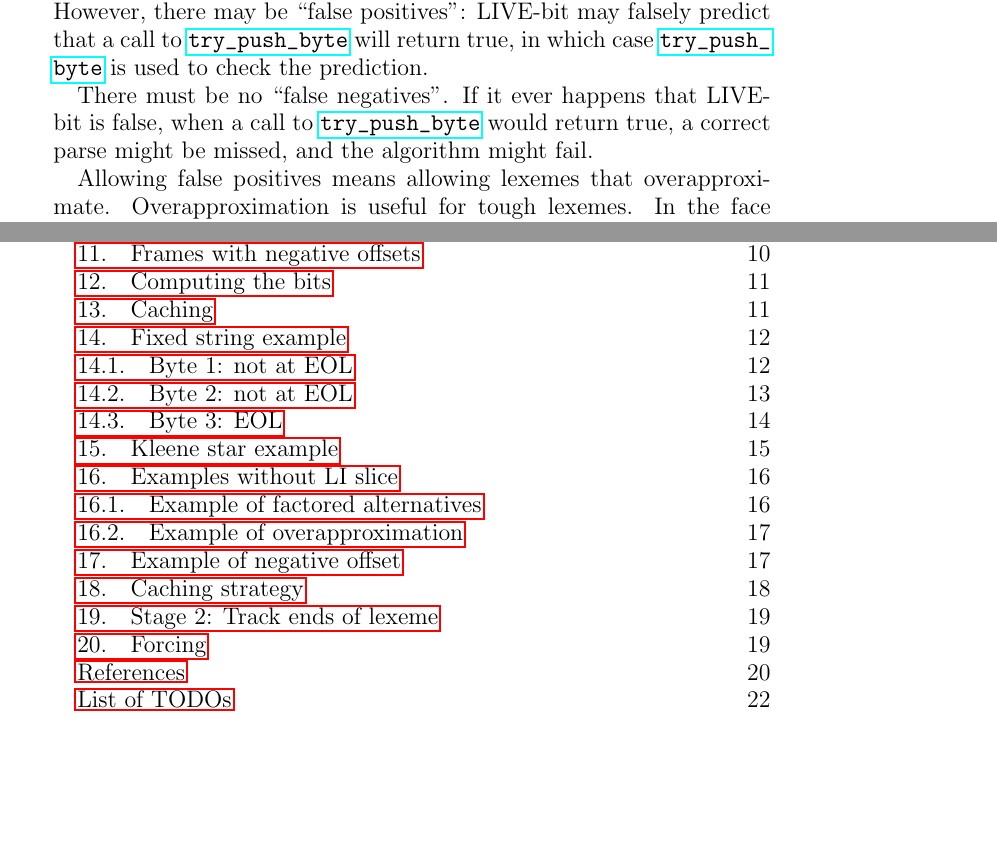
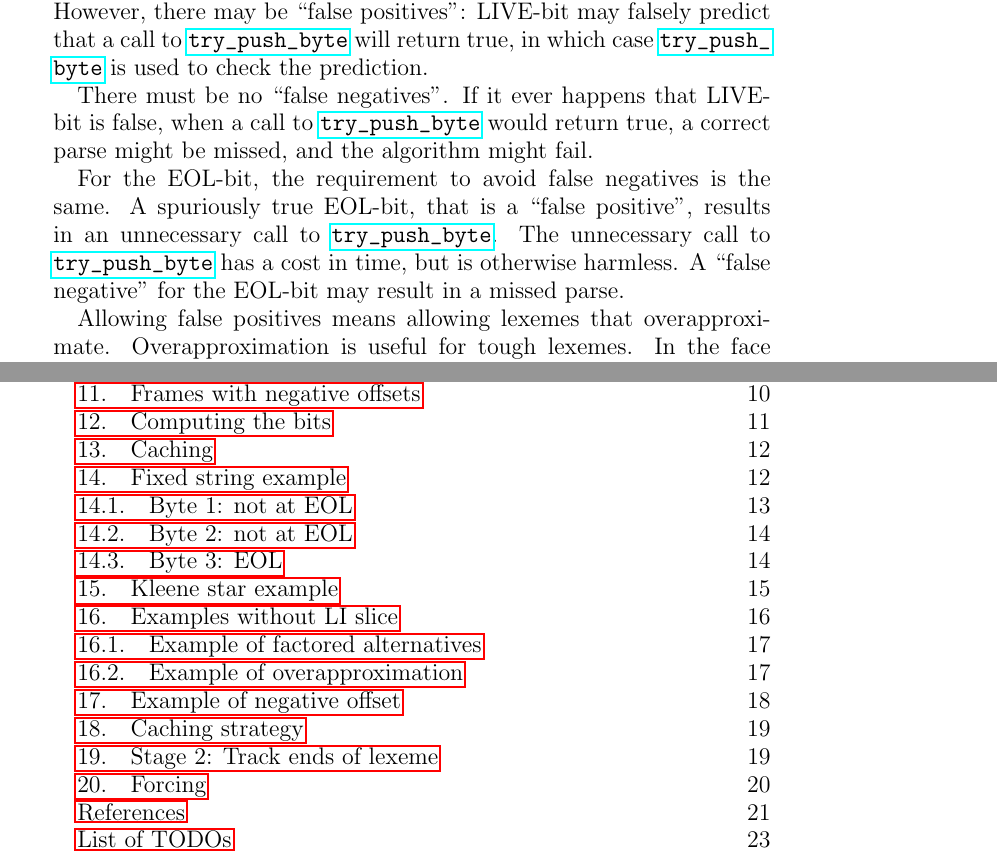
Before and after one commit to jeffreykegler/LostwaveEarley, a LaTeX paper (masking.d/masking.ltx): two parts of pages 11 and 21 of 22 before the commit and two parts of pages 11 and 22 of 23 after it, joined at a grey line, cut so that both start at the same text, the shorter picture padded with empty space. Compiled offline with pdfLaTeX.

Commit message:
Work on masking optimization

```diff
--- a/masking.d/masking.ltx
+++ b/masking.d/masking.ltx
@@ -1206,6 +1206,14 @@ when a call to \tpb would return true,
 a correct parse might be missed,
 and the algorithm might fail.
 
+For the EOL-bit, the requirement to avoid false negatives is
+the same.
+A spuriously true EOL-bit, that is a ``false positive'', results
+in an unnecessary call to \tpb.
+The unnecessary call to \tpb has a cost in time, but is
+otherwise harmless.
+A ``false negative'' for the EOL-bit may result in a missed parse.
+
 Allowing false positives means allowing lexemes that overapproximate.
 Overapproximation is useful for tough lexemes.
 In the face of overapproximation, unnecessary calls
```
